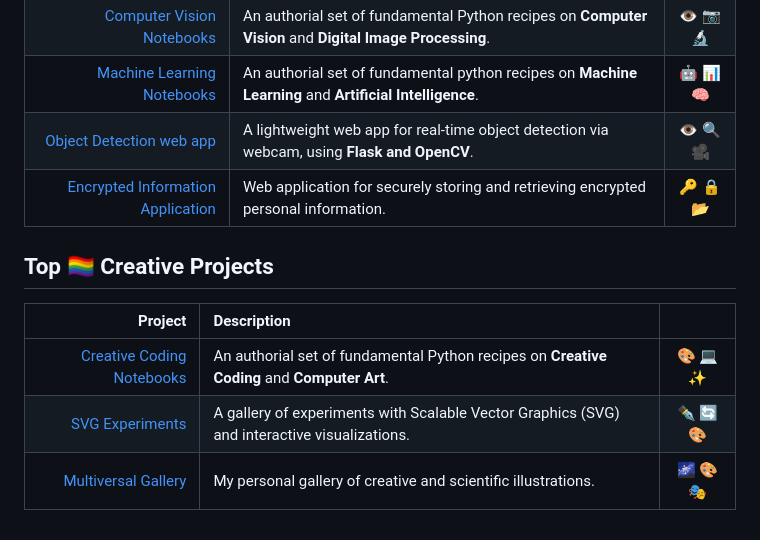
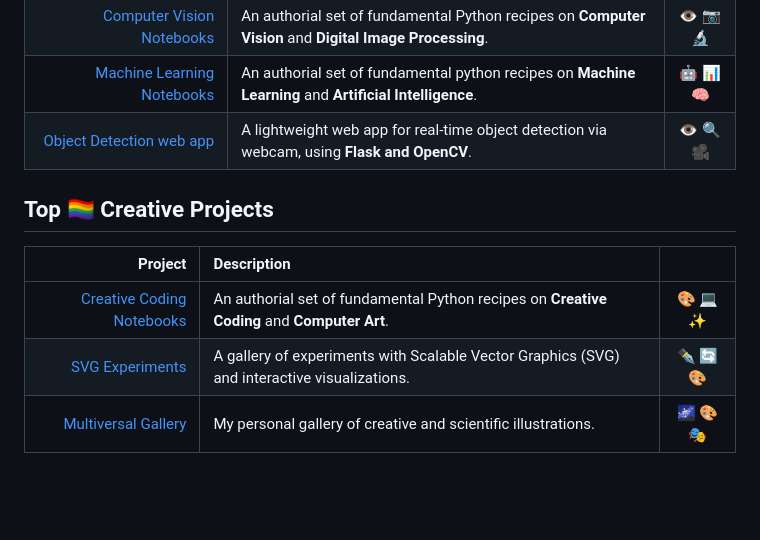
Before and after one commit to diegoinacio/diegoinacio.github.io, a Markdown page: README.md, the part around one of its changes. Drawn GitHub-style; blank space fills up the shorter version.

Commit message:
Update README to remove link to Encrypted Information Application

```diff
--- a/README.md
+++ b/README.md
@@ -61,7 +61,6 @@
 |              [Computer Vision Notebooks][fpl02] | An authorial set of fundamental Python recipes on **Computer Vision** and **Digital Image Processing**. | 👁️ 📷 🔬 |
 |             [Machine Learning Notebooks][fpl03] | An authorial set of fundamental python recipes on **Machine Learning** and **Artificial Intelligence**. | 🤖 📊 🧠 |
 |               [Object Detection web app][fpl04] | A lightweight web app for real-time object detection via webcam, using **Flask and OpenCV**.            | 👁️ 🔍 🎥 |
-|      [Encrypted Information Application][fpl05] | Web application for securely storing and retrieving encrypted personal information.                     | 🔑 🔒 📂 |
 
 ## Top 🏳️‍🌈 Creative Projects
 
```
Also changed, not shown: other parts of README.md (+0 -1 lines).
